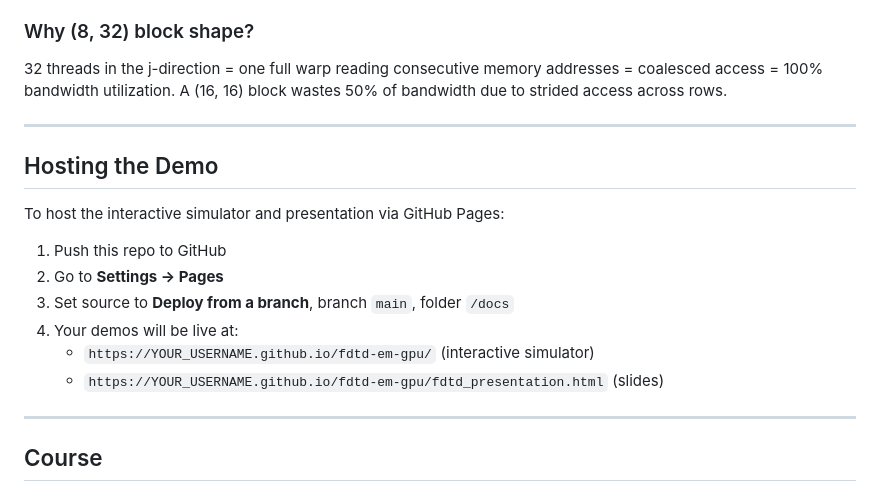
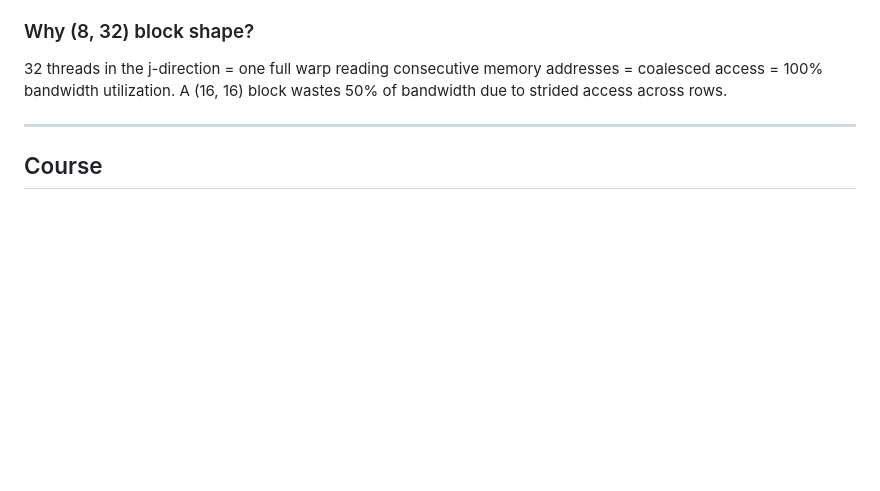
Before and after one commit to Vrajb24/fdtd-gpu-optimization, a Markdown page: README.md, the part around the change. Rendered like a GitHub page; blank space fills up the shorter version.

Commit message:
Delete hosting instructions from README
Removed instructions for hosting the demo via GitHub Pages.

```diff
--- a/README.md
+++ b/README.md
@@ -150,19 +150,6 @@ Working set (480 KB) fits entirely in L2 cache (4 MB). Shared memory provides no
 
 ---
 
-## Hosting the Demo
-
-To host the interactive simulator and presentation via GitHub Pages:
-
-1. Push this repo to GitHub
-2. Go to **Settings → Pages**
-3. Set source to **Deploy from a branch**, branch `main`, folder `/docs`
-4. Your demos will be live at:
-   - `https://YOUR_USERNAME.github.io/fdtd-em-gpu/` (interactive simulator)
-   - `https://YOUR_USERNAME.github.io/fdtd-em-gpu/fdtd_presentation.html` (slides)
-
----
-
 ## Course
 
 **IDC 606 — Fast Computational Hydrodynamics**
```
